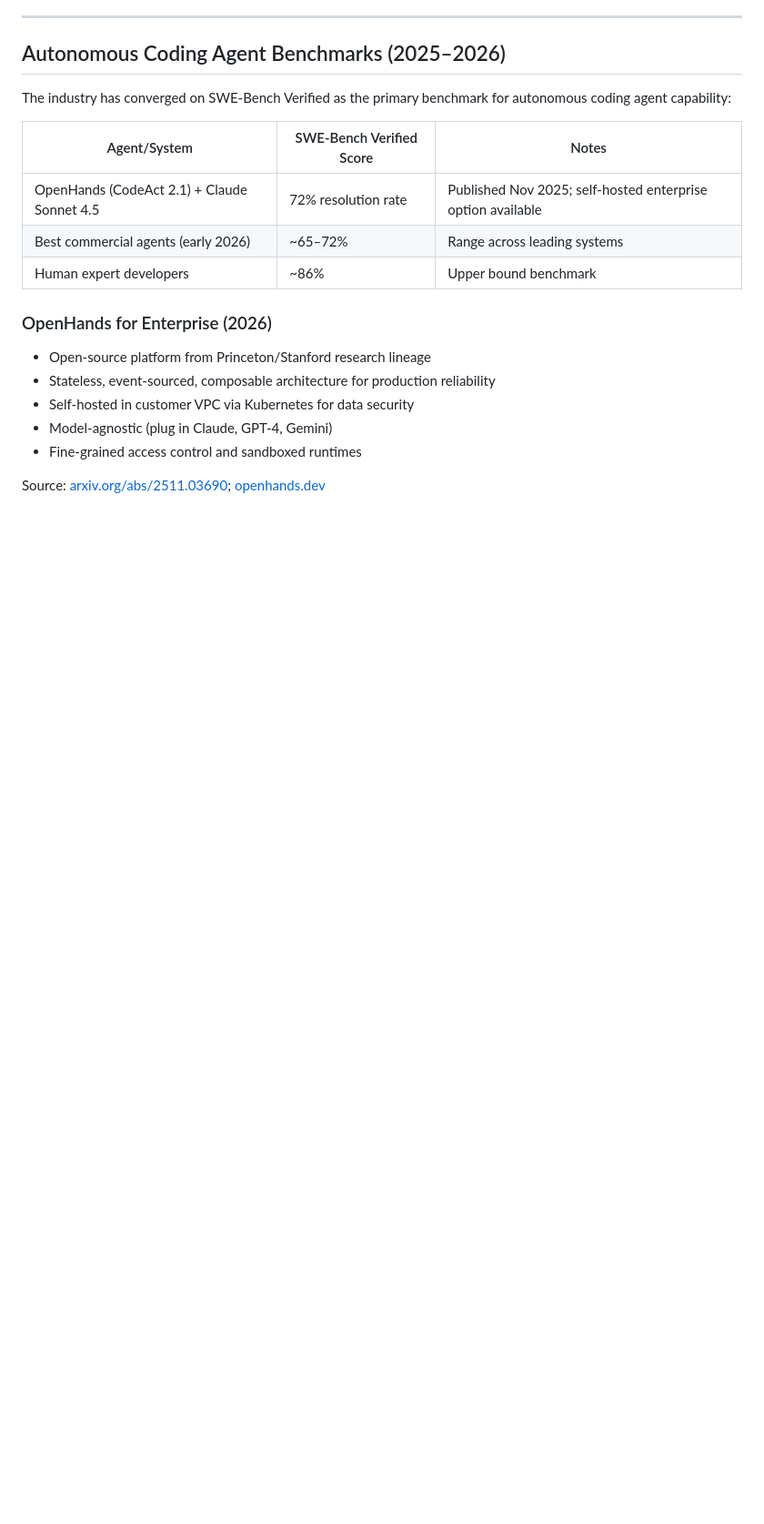
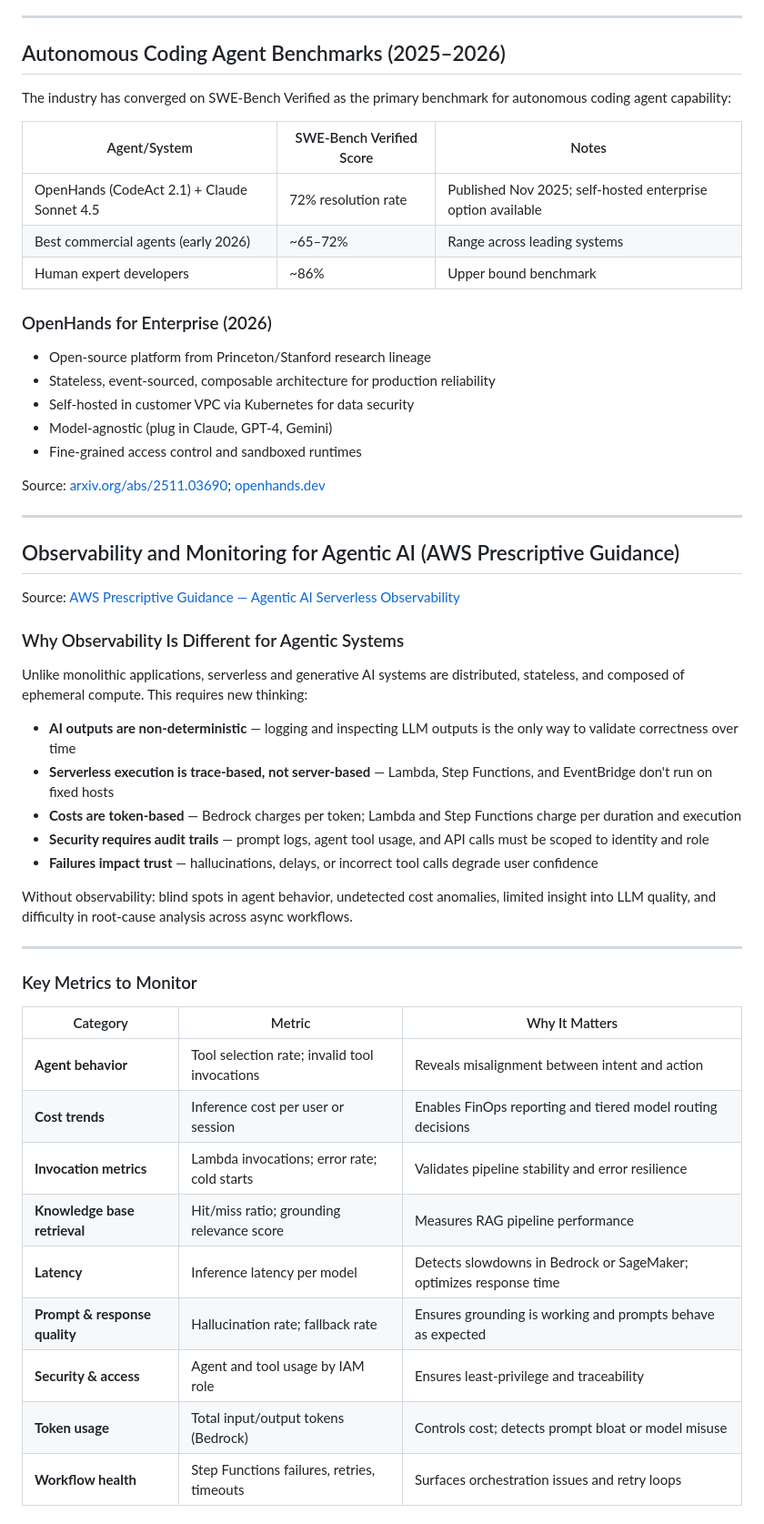
Before and after one commit to stereobag/Best-Practices-for-AI-Agents, a Markdown page: agent_types_and_architectures.md, the part around one of its changes. Shown at 91% size. Rendered like a GitHub page; blank space fills up the shorter version.

```diff
--- a/agent_types_and_architectures.md
+++ b/agent_types_and_architectures.md
@@ -330,3 +330,38 @@ The industry has converged on SWE-Bench Verified as the primary benchmark for au
 - Fine-grained access control and sandboxed runtimes
 
 Source: [arxiv.org/abs/2511.03690](https://arxiv.org/abs/2511.03690); [openhands.dev](https://openhands.dev/blog/openhands-codeact-21-an-open-state-of-the-art-software-development-agent)
+
+---
+
+## Observability and Monitoring for Agentic AI (AWS Prescriptive Guidance)
+
+Source: [AWS Prescriptive Guidance — Agentic AI Serverless Observability](https://docs.aws.amazon.com/prescriptive-guidance/latest/agentic-ai-serverless/observability-and-monitoring.html)
+
+### Why Observability Is Different for Agentic Systems
+
+Unlike monolithic applications, serverless and generative AI systems are distributed, stateless, and composed of ephemeral compute. This requires new thinking:
+
+- **AI outputs are non-deterministic** — logging and inspecting LLM outputs is the only way to validate correctness over time
+- **Serverless execution is trace-based, not server-based** — Lambda, Step Functions, and EventBridge don't run on fixed hosts
+- **Costs are token-based** — Bedrock charges per token; Lambda and Step Functions charge per duration and execution
+- **Security requires audit trails** — prompt logs, agent tool usage, and API calls must be scoped to identity and role
+- **Failures impact trust** — hallucinations, delays, or incorrect tool calls degrade user confidence
+
+Without observability: blind spots in agent behavior, undetected cost anomalies, limited insight into LLM quality, and difficulty in root-cause analysis across async workflows.
+
+---
+
+### Key Metrics to Monitor
+
+| Category | Metric | Why It Matters |
+|---|---|---|
+| **Agent behavior** | Tool selection rate; invalid tool invocations | Reveals misalignment between intent and action |
+| **Cost trends** | Inference cost per user or session | Enables FinOps reporting and tiered model routing decisions |
+| **Invocation metrics** | Lambda invocations; error rate; cold starts | Validates pipeline stability and error resilience |
+| **Knowledge base retrieval** | Hit/miss ratio; grounding relevance score | Measures RAG pipeline performance |
+| **Latency** | Inference latency per model | Detects slowdowns in Bedrock or SageMaker; optimizes response time |
+| **Prompt & response quality** | Hallucination rate; fallback rate | Ensures grounding is working and prompts behave as expected |
+| **Security & access** | Agent and tool usage by IAM role | Ensures least-privilege and traceability |
+| **Token usage** | Total input/output tokens (Bedrock) | Controls cost; detects prompt bloat or model misuse |
+| **Workflow health** | Step Functions failures, retries, timeouts | Surfaces orchestration issues and retry loops |
+
```
Also changed, not shown: other parts of agent_types_and_architectures.md (+42 -0 lines).
